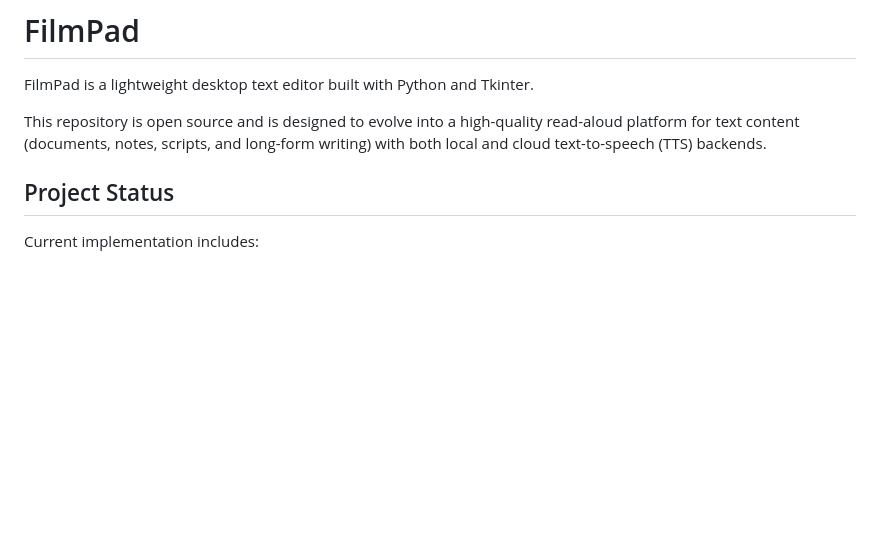
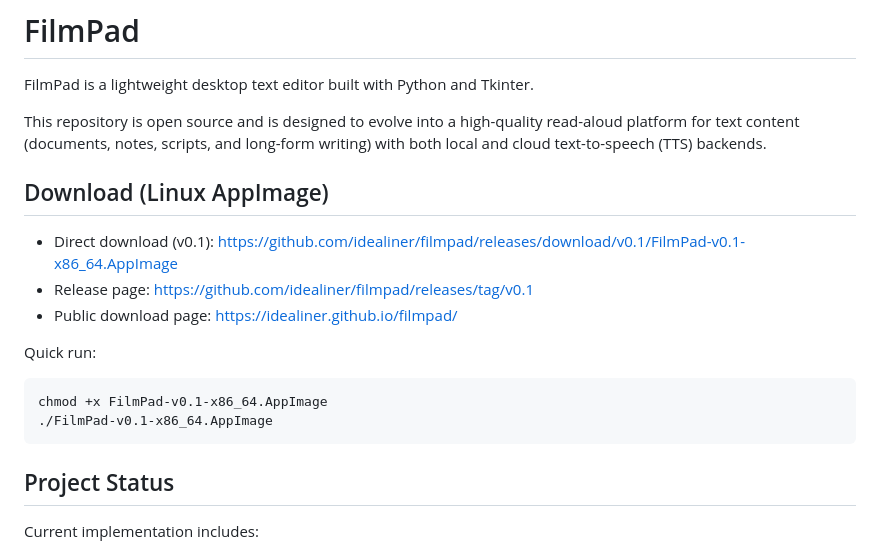
Before and after one commit to idealiner/filmpad, a Markdown page: README.md, the part around the change. Rendered like a GitHub page; blank space fills up the shorter version.

Commit message:
Highlight AppImage download links in README

````diff
--- a/README.md
+++ b/README.md
@@ -3,6 +3,19 @@
 FilmPad is a lightweight desktop text editor built with Python and Tkinter.
 
 This repository is open source and is designed to evolve into a high-quality read-aloud platform for text content (documents, notes, scripts, and long-form writing) with both local and cloud text-to-speech (TTS) backends.
+
+## Download (Linux AppImage)
+
+- Direct download (v0.1): https://github.com/idealiner/filmpad/releases/download/v0.1/FilmPad-v0.1-x86_64.AppImage
+- Release page: https://github.com/idealiner/filmpad/releases/tag/v0.1
+- Public download page: https://idealiner.github.io/filmpad/
+
+Quick run:
+
+```bash
+chmod +x FilmPad-v0.1-x86_64.AppImage
+./FilmPad-v0.1-x86_64.AppImage
+```
 
 ## Project Status
 
````
